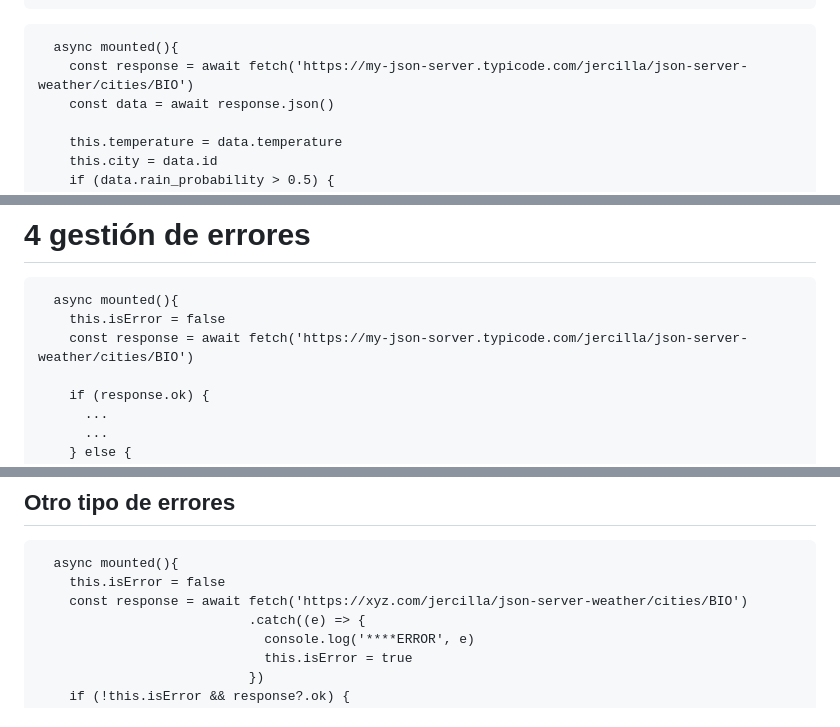
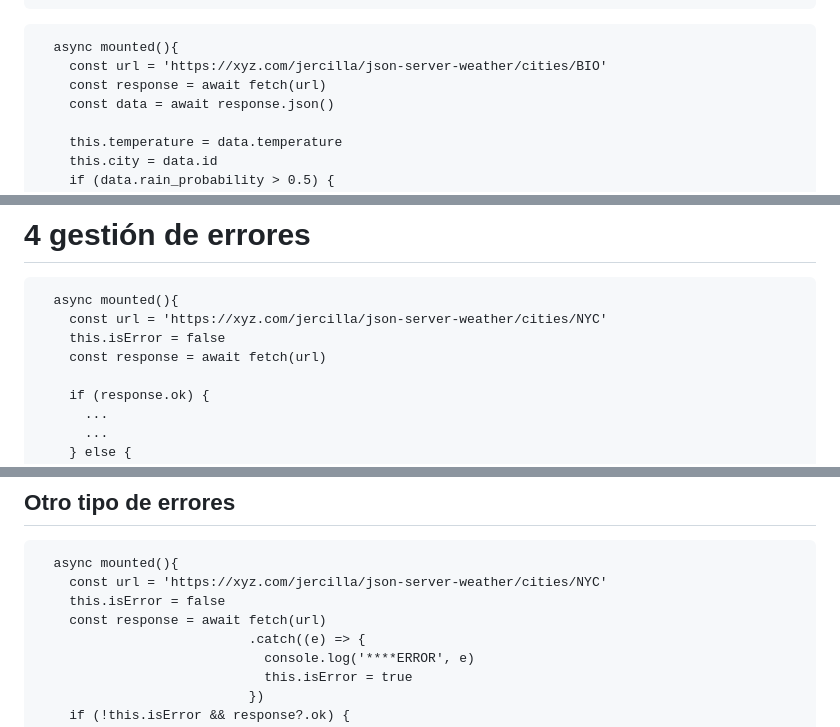
Before and after one commit to jorge-ariznabarreta-zabala/api-js, a Markdown page: README.md, 3 parts joined by grey strips. Rendered like a GitHub page.

````diff
--- a/README.md
+++ b/README.md
@@ -100,7 +100,8 @@ app.mount("#app");
 
 ```
   async mounted(){
-    const response = await fetch('https://my-json-server.typicode.com/jercilla/json-server-weather/cities/BIO')
+    const url = 'https://xyz.com/jercilla/json-server-weather/cities/BIO'
+    const response = await fetch(url)
     const data = await response.json()
 
     this.temperature = data.temperature
@@ -125,8 +126,9 @@ app.mount("#app");
 
 ```
   async mounted(){
+    const url = 'https://xyz.com/jercilla/json-server-weather/cities/NYC'
     this.isError = false
-    const response = await fetch('https://my-json-sorver.typicode.com/jercilla/json-server-weather/cities/BIO')
+    const response = await fetch(url)
 
     if (response.ok) {
       ...
@@ -158,8 +160,9 @@ app.mount("#app");
 
 ```
   async mounted(){
+    const url = 'https://xyz.com/jercilla/json-server-weather/cities/NYC'
     this.isError = false
-    const response = await fetch('https://xyz.com/jercilla/json-server-weather/cities/BIO')
+    const response = await fetch(url)
                            .catch((e) => {
                              console.log('****ERROR', e)
                              this.isError = true
````
Also changed, not shown: other parts of README.md (+2 -1 lines).
